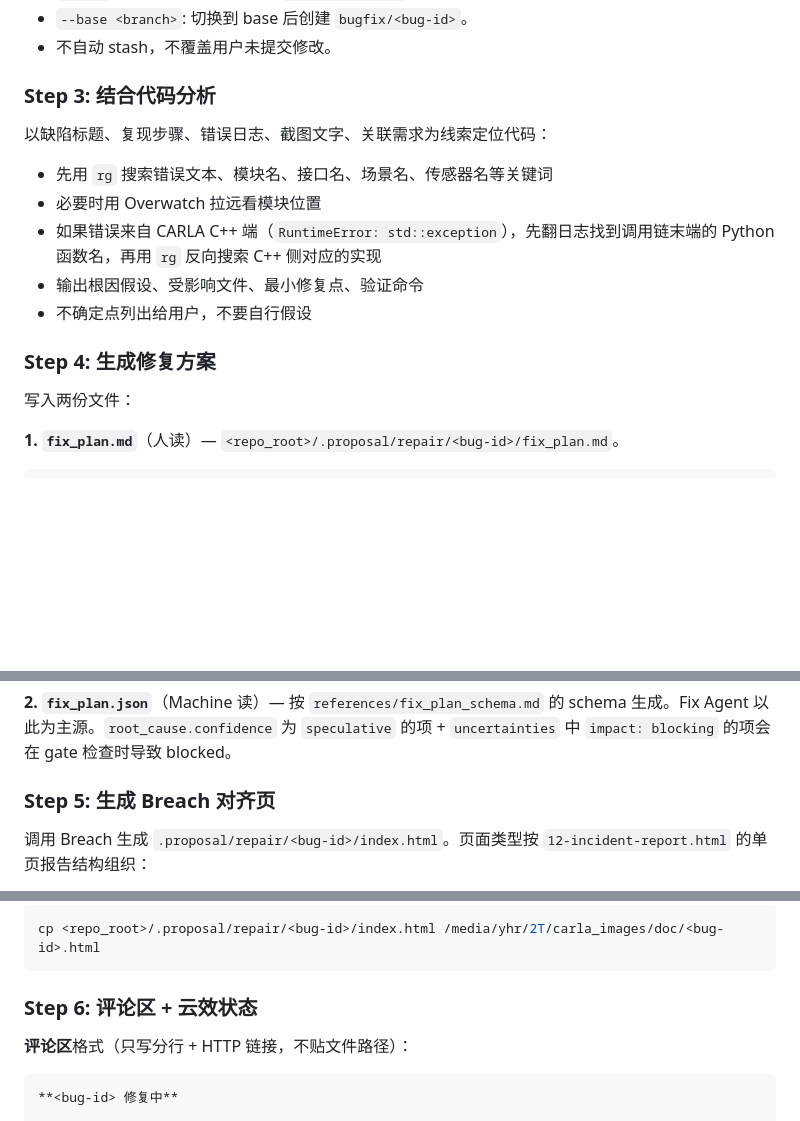
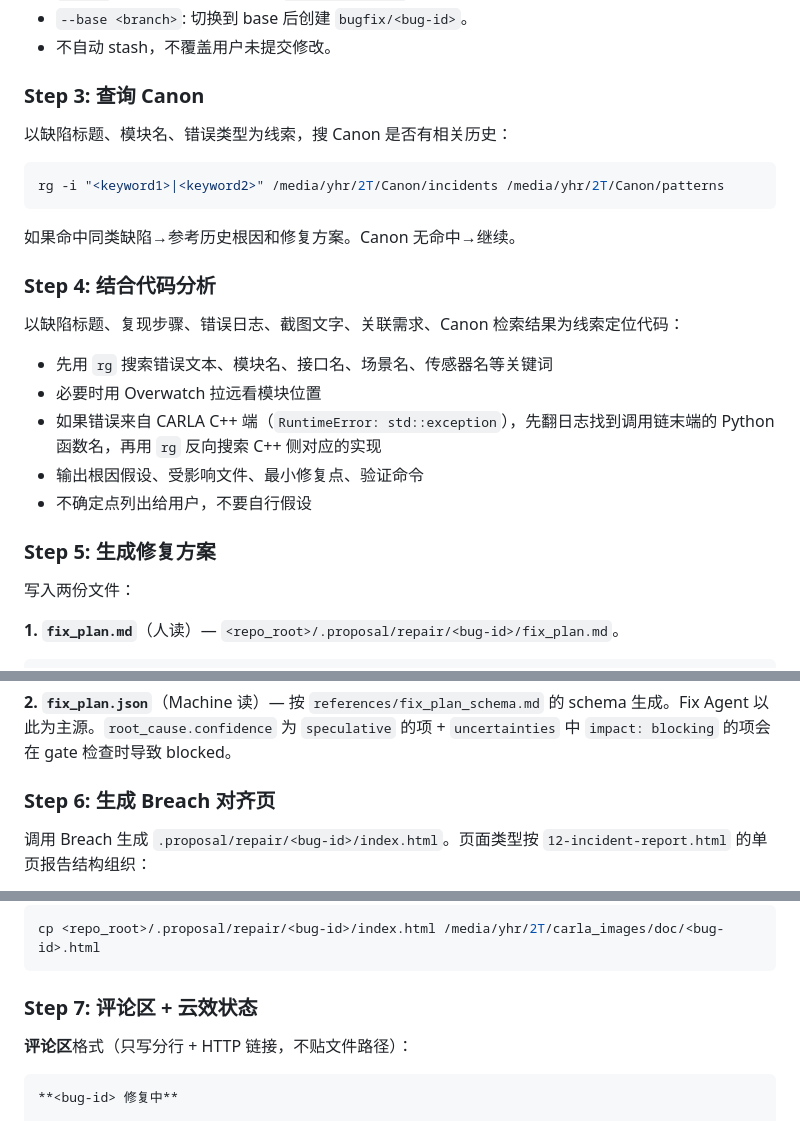
Before and after one commit to yuanhaorannnnnn/agent-skills, a Markdown page: skills/Repair/intake.md, 3 parts joined by grey strips. GitHub-like rendering; blank space fills up the shorter version.

Commit message:
fix(canon): Canon-first knowledge source priority
AGENTS.md: Canon overrides repo-local .agent-state/
Neutralize: Canon incidents/patterns first, .agent-state fallback
Repair Intake: query Canon incidents/patterns before code analysis (new Step 3)
Execute: add Canon decisions/patterns check in 感知战场

Co-Authored-By: Claude Opus 4.7 <noreply@anthropic.com>

````diff
--- a/skills/Repair/intake.md
+++ b/skills/Repair/intake.md
@@ -41,9 +41,17 @@
 - `--base <branch>`: 切换到 base 后创建 `bugfix/<bug-id>`。
 - 不自动 stash，不覆盖用户未提交修改。
 
-### Step 3: 结合代码分析
+### Step 3: 查询 Canon
 
-以缺陷标题、复现步骤、错误日志、截图文字、关联需求为线索定位代码：
+以缺陷标题、模块名、错误类型为线索，搜 Canon 是否有相关历史：
+```bash
+rg -i "<keyword1>|<keyword2>" /media/yhr/2T/Canon/incidents /media/yhr/2T/Canon/patterns
+```
+如果命中同类缺陷→参考历史根因和修复方案。Canon 无命中→继续。
+
+### Step 4: 结合代码分析
+
+以缺陷标题、复现步骤、错误日志、截图文字、关联需求、Canon 检索结果为线索定位代码：
 
 - 先用 `rg` 搜索错误文本、模块名、接口名、场景名、传感器名等关键词
 - 必要时用 Overwatch 拉远看模块位置
@@ -51,7 +59,7 @@
 - 输出根因假设、受影响文件、最小修复点、验证命令
 - 不确定点列出给用户，不要自行假设
 
-### Step 4: 生成修复方案
+### Step 5: 生成修复方案
 
 写入两份文件：
 
@@ -80,7 +88,7 @@
 
 **2. `fix_plan.json`**（Machine 读）— 按 `references/fix_plan_schema.md` 的 schema 生成。Fix Agent 以此为主源。`root_cause.confidence` 为 `speculative` 的项 + `uncertainties` 中 `impact: blocking` 的项会在 gate 检查时导致 blocked。
 
-### Step 5: 生成 Breach 对齐页
+### Step 6: 生成 Breach 对齐页
 
 调用 Breach 生成 `.proposal/repair/<bug-id>/index.html`。页面类型按 `12-incident-report.html` 的单页报告结构组织：
 
@@ -100,7 +108,7 @@ Breach 页面是快速对齐材料，不替代 `fix_plan.md`。
 cp <repo_root>/.proposal/repair/<bug-id>/index.html /media/yhr/2T/carla_images/doc/<bug-id>.html
 ```
 
-### Step 6: 评论区 + 云效状态
+### Step 7: 评论区 + 云效状态
 
 **评论区**格式（只写分行 + HTTP 链接，不贴文件路径）：
 
````
Also changed, not shown: skills/Execute/SKILL.md (+2 -1 lines), skills/Neutralize/SKILL.md (+2 -4 lines).
